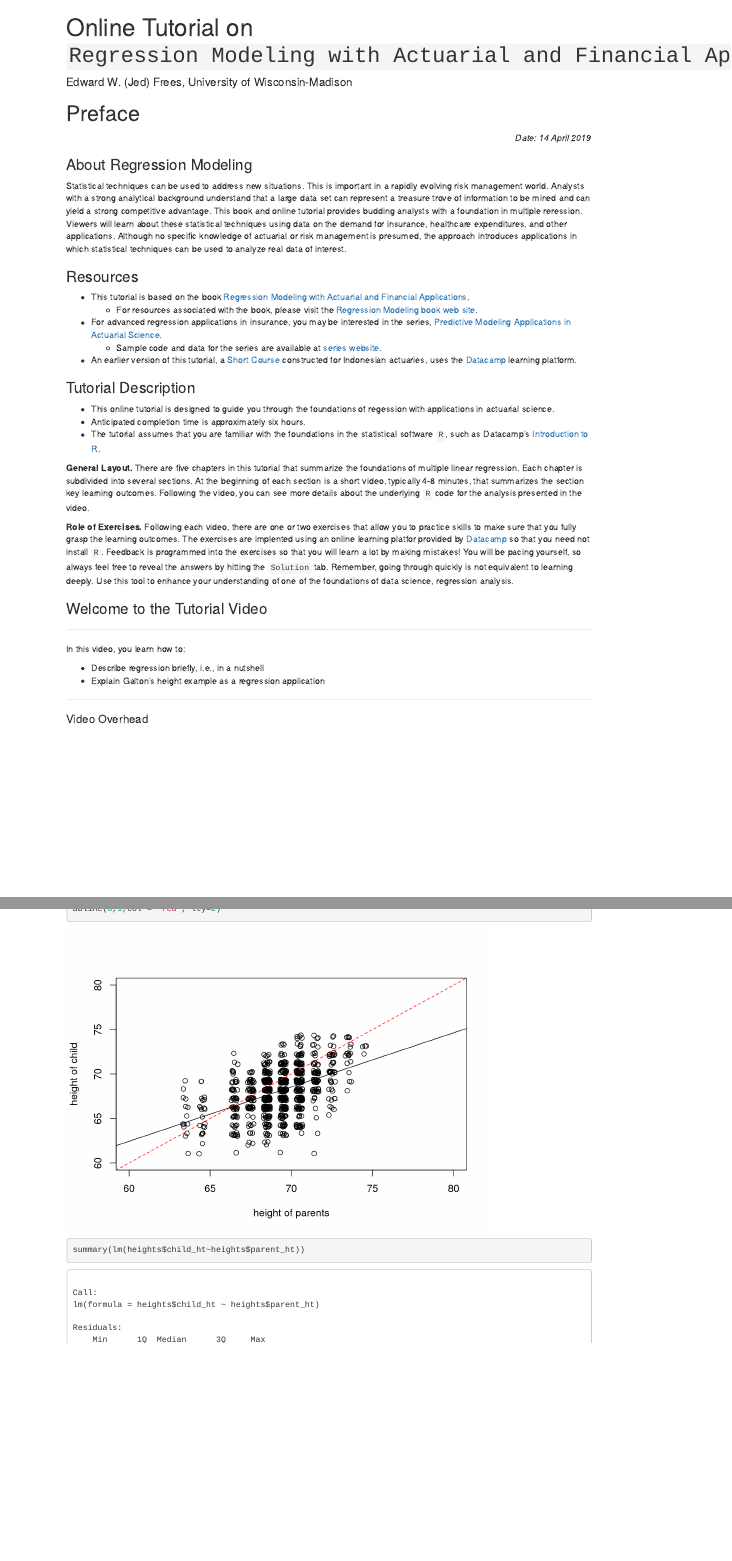
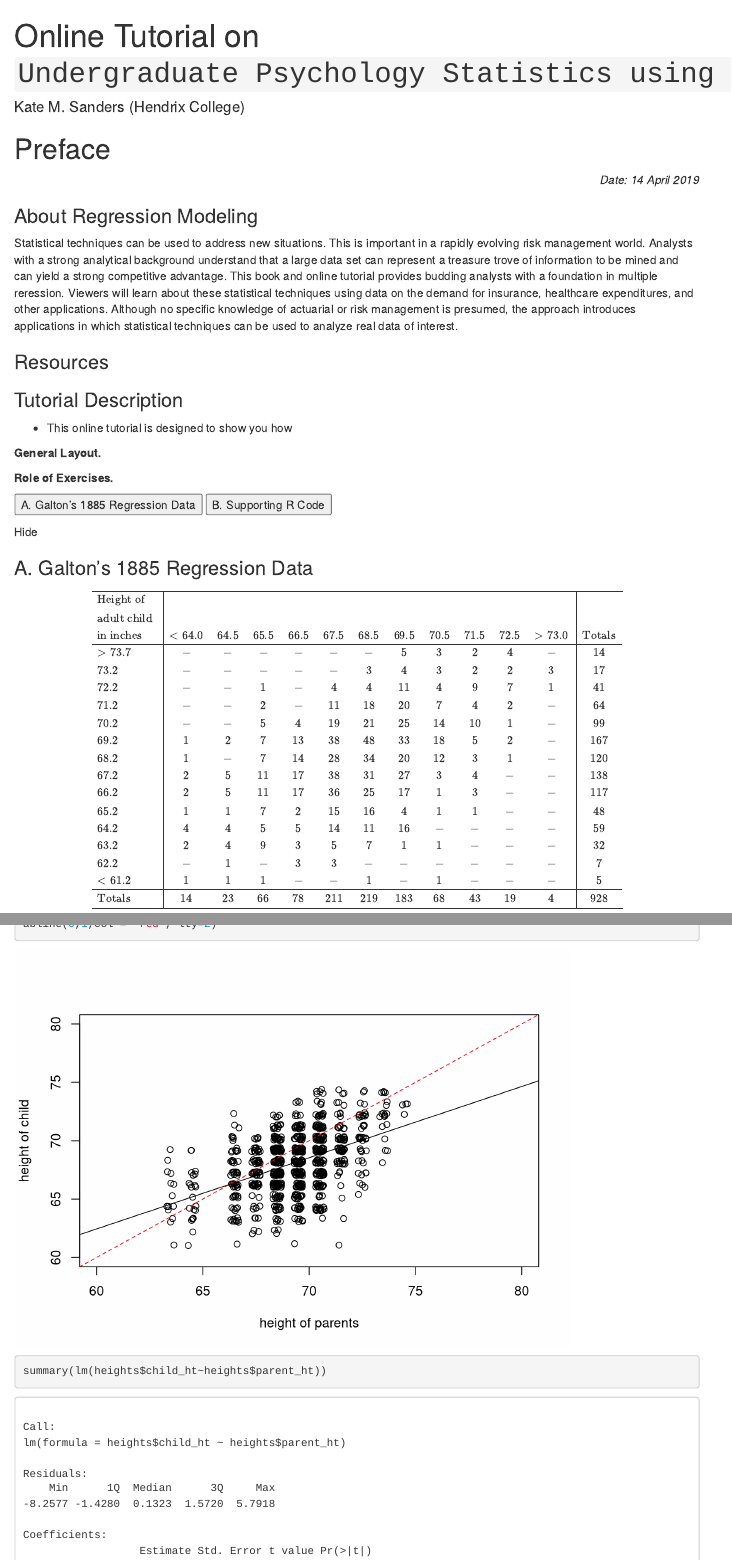
Before and after one commit to PsychologyStatisticsR/Workbook, an R Markdown document (index.Rmd): the page in a window 1100 px wide, from its top, and a second part further down, joined at a grey line. Rendered offline with R 4.5, knitr and Pandoc, with nearby package versions; drawn as R Markdown's standard HTML page in place of the format the file asks for; code that draws random numbers runs with fixed seeds of ours; some code elsewhere in the file could not run offline; menus at the side of the page are left out.

Commit message:
Update index.Rmd

```diff
--- a/index.Rmd
+++ b/index.Rmd
@@ -1,6 +1,6 @@
 ---
-title: "Online Tutorial on `Regression Modeling with Actuarial and Financial Applications`"
-author: "Edward W. (Jed) Frees, University of Wisconsin-Madison"
+title: "Online Tutorial on `Undergraduate Psychology Statistics using R`"
+author: "Kate M. Sanders (Hendrix College)"
 site: bookdown::bookdown_site
 output:
   bookdown::gitbook
@@ -9,7 +9,7 @@ bibliography: ["Bibliography/LDAReferenceB.bib"]
 biblio-style: econPeriod
 link-citations: yes
 github-repo: https://github.com/PsychologyStatisticsR/Workbook
-description: "Statistical techniques can be used to address new situations. This is important in a rapidly evolving risk management world. Analysts with a strong analytical background understand that a large data set can represent a treasure trove of information to be mined and can yield a strong competitive advantage. This course provides budding analysts with a foundation in multiple reression. Participants will learn about these statistical techniques using data on the demand for insurance, lottery sales, healthcare expenditures, and other applications. Although no specific knowledge of actuarial or risk management is presumed, the approach introduces applications in which statistical techniques can be used to analyze real data of interest."
+description: "An online workbook for using R alongside an undergraduate psychology statistics course."
 ---
 
 
@@ -43,42 +43,19 @@ Statistical techniques can be used to address new situations. This is important
 
 ### Resources {-}
 
-- This tutorial is based on the book [Regression Modeling with Actuarial and Financial Applications](http://www.cambridge.org/us/academic/subjects/statistics-probability/statistics-econometrics-finance-and-insurance/regression-modeling-actuarial-and-financial-applications?format=PB).
-    - For resources associated with the book, please visit the [Regression Modeling book web site](http://research.bus.wisc.edu/RegActuaries).
-- For advanced regression applications in insurance, you may be interested in the series, [Predictive Modeling Applications in Actuarial Science](http://www.cambridge.org/us/academic/subjects/statistics-probability/statistics-econometrics-finance-and-insurance/predictive-modeling-applications-actuarial-science-volume-1).
-    - Sample code and data for the series are available at [series website](http://instruction.bus.wisc.edu/jfrees/jfreesbooks/PredictiveModelingVol1/index.htm).
-- An earlier version of this tutorial, a [Short Course](https://www.datacamp.com/courses/8743) constructed for Indonesian actuaries, uses the [Datacamp](https://www.datacamp.com/) learning platform.
+
 
 ### Tutorial Description {-}
 
-- This online tutorial is designed to guide you through the foundations of regession with applications in actuarial science.
-- Anticipated completion time is approximately six hours.
--  The tutorial assumes that you are familiar with the foundations in the statistical software `R`, such as Datacamp's [Introduction to R](https://www.datacamp.com/courses/free-introduction-to-r%20).
+- This online tutorial is designed to show you how
 
-**General Layout.** There are five chapters in this tutorial that summarize the foundations of multiple linear regression. Each chapter is subdivided into several sections. At the beginning of each section is a short video, typically 4-8 minutes, that summarizes the section key learning outcomes. Following the video, you can see more details about the underlying `R` code for the analysis presented in the video.
-
-**Role of Exercises.** Following each video, there are one or two exercises that allow you to practice skills to make sure that you fully grasp the learning outcomes. The exercises are implented using an online learning platfor provided by [Datacamp](https://www.datacamp.com/) so that you need not install `R`. Feedback is programmed into the exercises so that you will learn a lot by making mistakes! You will be pacing yourself, so always feel free to reveal the answers by hitting the `Solution` tab. Remember, going through quickly is not equivalent to learning deeply. Use this tool to enhance your understanding of one of the foundations of data science, regression analysis.
+**General Layout.**
 
 
-### Welcome to the Tutorial Video {-}
-
-***
-
-In this video, you learn how to:
-
--   Describe regression briefly, i.e., in a nutshell
--   Explain Galton's height example as a regression application
-
-***
+**Role of Exercises.**
 
 
-#### Video Overhead {-}
 
-<center>
-
-<iframe id="kaltura_player" src="https://cdnapisec.kaltura.com/p/1660902/sp/166090200/embedIframeJs/uiconf_id/25916071/partner_id/1660902?iframeembed=true&playerId=kaltura_player&entry_id=0_bj34urmj&flashvars[streamerType]=auto&amp;flashvars[localizationCode]=en&amp;flashvars[leadWithHTML5]=true&amp;flashvars[sideBarContainer.plugin]=true&amp;flashvars[sideBarContainer.position]=left&amp;flashvars[sideBarContainer.clickToClose]=true&amp;flashvars[chapters.plugin]=true&amp;flashvars[chapters.layout]=vertical&amp;flashvars[chapters.thumbnailRotator]=false&amp;flashvars[streamSelector.plugin]=true&amp;flashvars[EmbedPlayer.SpinnerTarget]=videoHolder&amp;flashvars[dualScreen.plugin]=true&amp;&wid=0_tp96kyab" width="649" height="401" allowfullscreen webkitallowfullscreen mozAllowFullScreen allow="autoplay *; fullscreen *; encrypted-media *" frameborder="0" title="Kaltura Player"></iframe>
-
-</center>
 
 <div class="tab">
   <button class="tablinks" onclick="openTab(event, 'OverWelcomeA')">A. Galton's 1885 Regression Data</button>
```
